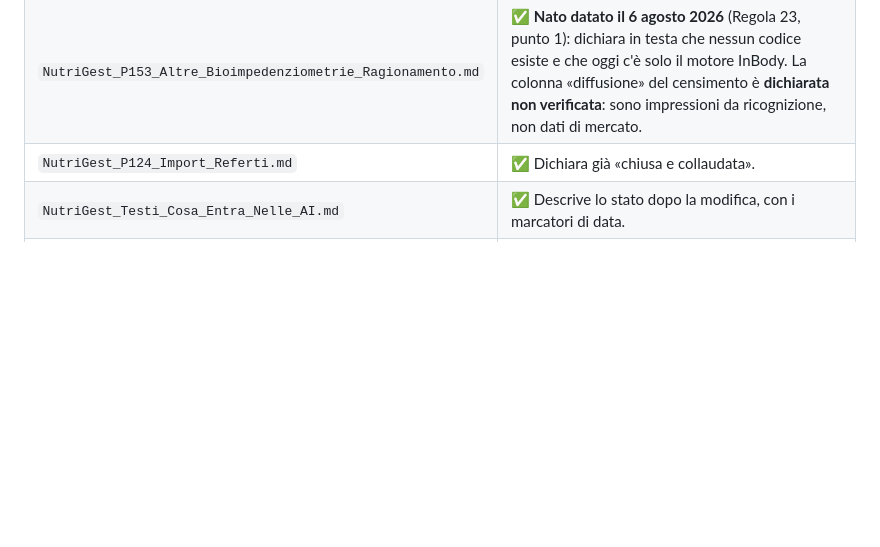
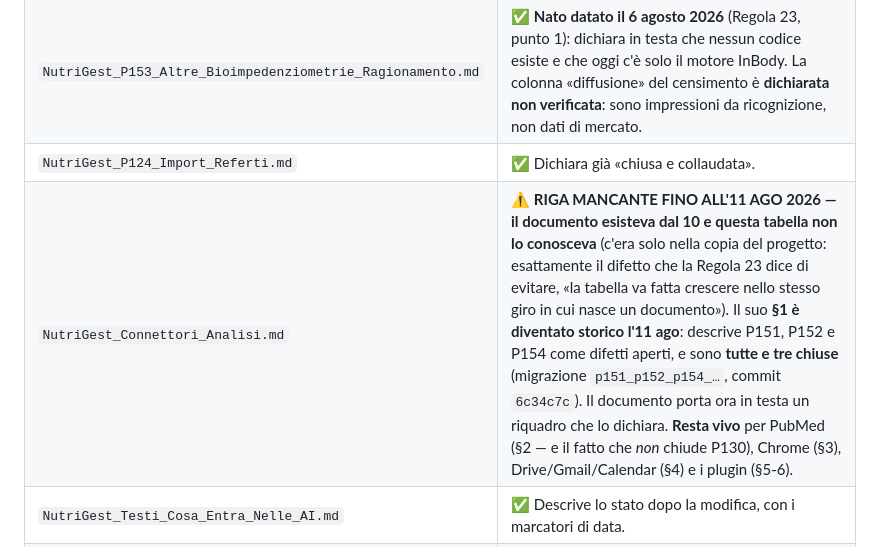
Before and after one commit to giannandreafabrizio-dotcom/nutrigest, a Markdown page: CLAUDE.md, the part around the change. Rendered like a GitHub page; blank space fills up the shorter version.

Commit message:
CLAUDE.md: riga mancante di Connettori_Analisi nella tabella dei documenti
La riga esisteva solo nella copia del progetto Claude dal 10 agosto: per un
giorno la fonte di verita' ha avuto una tabella che si dichiarava completa
mentre ignorava un documento. Regola 23, punto 7.

Co-Authored-By: Claude Opus 5 <noreply@anthropic.com>
Claude-Session: https://claude.ai/code/session_012HRuDjcjuvZPSrrKkDy1Lz

```diff
--- a/CLAUDE.md
+++ b/CLAUDE.md
@@ -101,6 +101,7 @@ la fonte di verità sullo stato; questi file sono la fonte di verità sul *perch
 | `NutriGest_Plicometria_Ragionamento.md` | ✅ Dice il vero: P139 è davvero da fare, nessun codice plicometrico esiste. |
 | `NutriGest_P153_Altre_Bioimpedenziometrie_Ragionamento.md` | ✅ **Nato datato il 6 agosto 2026** (Regola 23, punto 1): dichiara in testa che nessun codice esiste e che oggi c'è solo il motore InBody. La colonna «diffusione» del censimento è **dichiarata non verificata**: sono impressioni da ricognizione, non dati di mercato. |
 | `NutriGest_P124_Import_Referti.md` | ✅ Dichiara già «chiusa e collaudata». |
+| `NutriGest_Connettori_Analisi.md` | ⚠️ **RIGA MANCANTE FINO ALL'11 AGO 2026 — il documento esisteva dal 10 e questa tabella non lo conosceva** (c'era solo nella copia del progetto: esattamente il difetto che la Regola 23 dice di evitare, «la tabella va fatta crescere nello stesso giro in cui nasce un documento»). Il suo **§1 è diventato storico l'11 ago**: descrive P151, P152 e P154 come difetti aperti, e sono **tutte e tre chiuse** (migrazione `p151_p152_p154_…`, commit `6c34c7c`). Il documento porta ora in testa un riquadro che lo dichiara. **Resta vivo** per PubMed (§2 — e il fatto che *non* chiude P130), Chrome (§3), Drive/Gmail/Calendar (§4) e i plugin (§5-6). |
 | `NutriGest_Testi_Cosa_Entra_Nelle_AI.md` | ✅ Descrive lo stato dopo la modifica, con i marcatori di data. |
 | `NutriGest_Chetogenica_Ragionamento.md` | ✅ Marcatori [fatto]/[non fatto] espliciti; i 4 punti aperti sono veri. |
 | `NutriGest_Ricette_Caricamento_Massivo.md` | ✅ Il limite risolto è marcato; la fase 2 è davvero aperta. |
```
